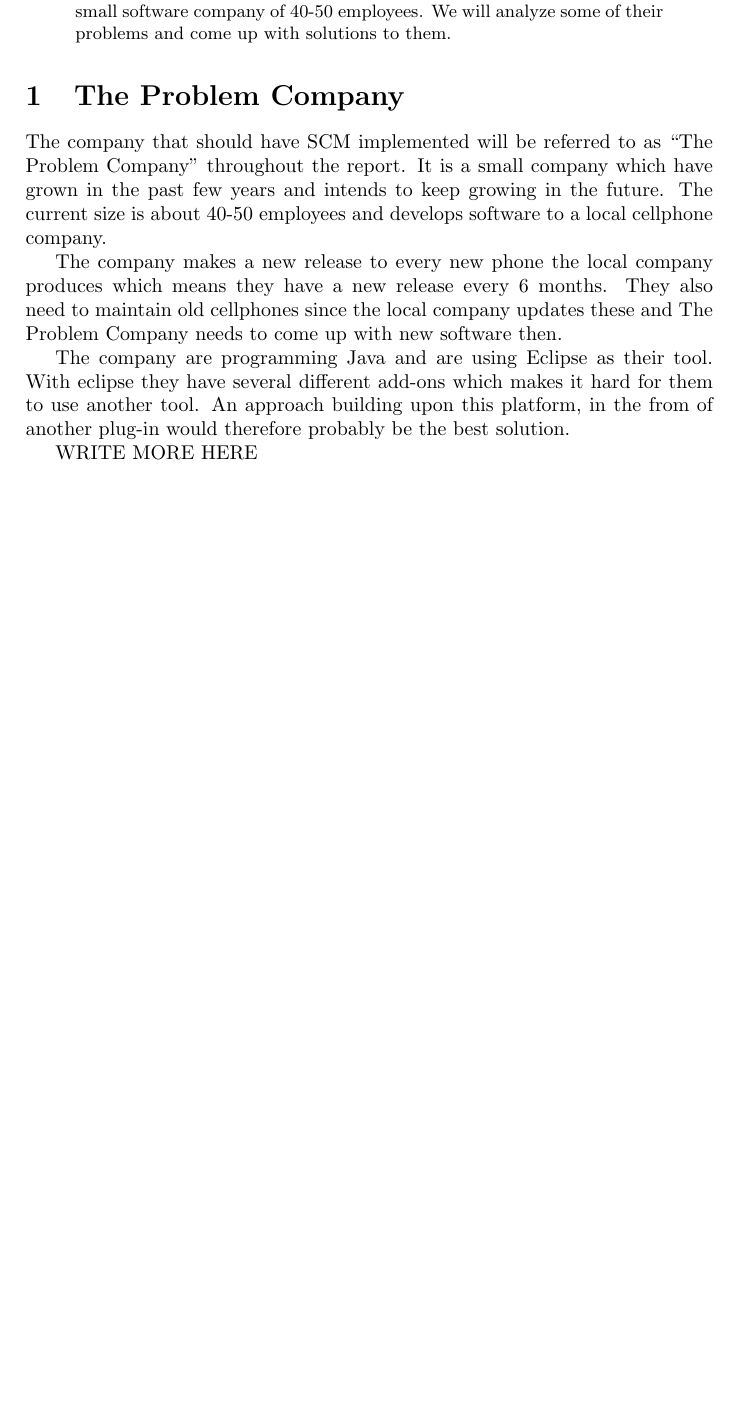
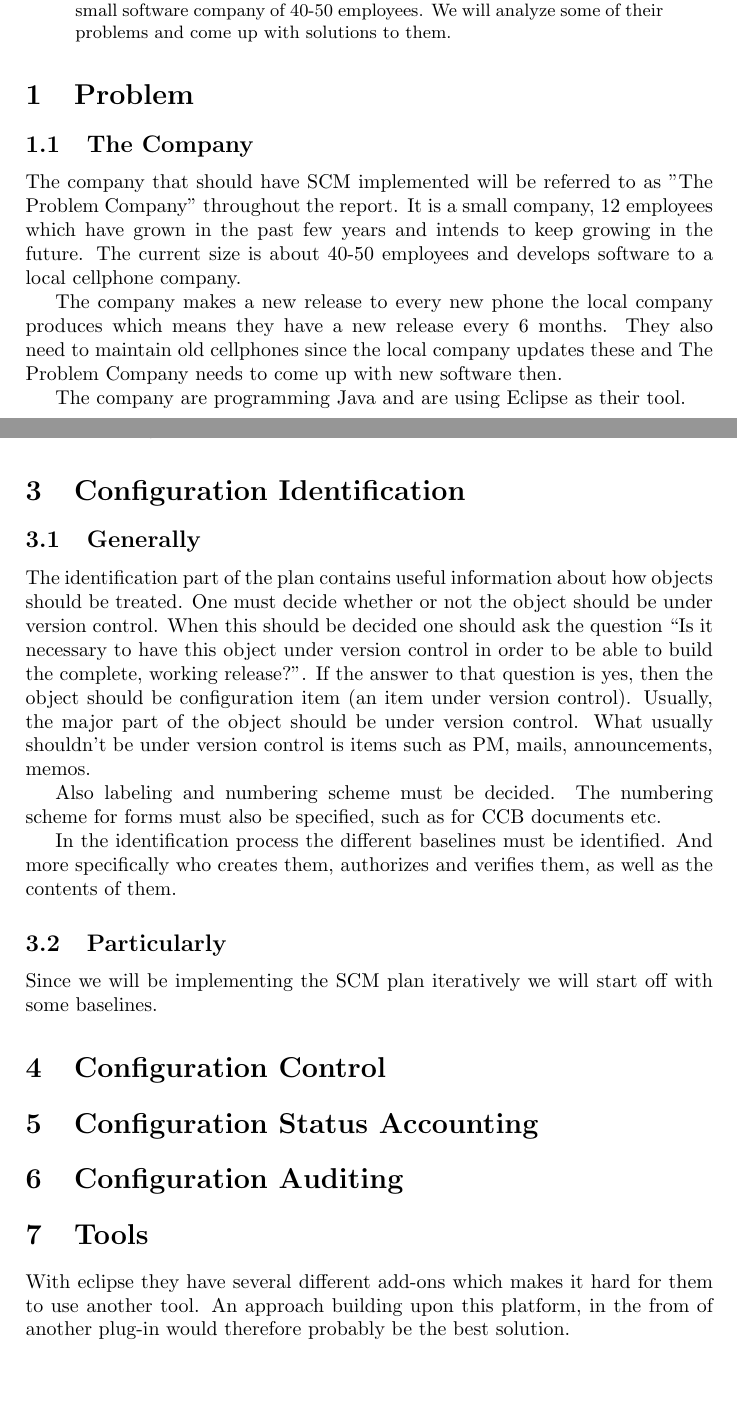
Before and after one commit to tapetersen/EDAN10Proj, a LaTeX paper (article.tex): part of page 1 of 2 before the commit and two parts of pages 1 and 3 of 3 after it, the two joined at a grey line, cut so that both start at the same text, the shorter picture padded with empty space. Compiled offline with pdfLaTeX.

Commit message:
Some moare writing

```diff
--- a/article.tex
+++ b/article.tex
@@ -21,15 +21,15 @@ We will analyze some of their problems and come up with solutions to them.
 
 \end{abstract}
 
-\section{The Problem Company}
+\section{Problem}
 
-The company that should have SCM implemented will be referred to as “The Problem Company” throughout the report.
-It is a small company which have grown in the past few years and intends to keep growing in the future. The current size is about 40-50 employees and develops software to a local cellphone company.
+\subsection{The Company}
+
+The company that should have SCM implemented will be referred to as ''The Problem Company'' throughout the report.
+It is a small company, 12 employees which have grown in the past few years and intends to keep growing in the future. The current size is about 40-50 employees and develops software to a local cellphone company.
 
 The company makes a new release to every new phone the local company produces which means they have a new release every 6 months.
 They also need to maintain old cellphones since the local company updates these and The Problem Company needs to come up with new software then.
 
 The company are programming Java and are using Eclipse as their tool.
-With eclipse they have several different add-ons which makes it hard for them to use another tool. An approach building upon this platform, in the from of another plug-in would therefore probably be the best solution.
 
-WRITE MORE HERE
@@ -63,7 +82,27 @@ This is one of the reasons why we need to have the configuration plan as a confi
 A complete configuration plan will cover everything to implement SCM to a specific company and is a very large document.
 Here in this report we will therefore only discuss a few aspects of it which we decide are the most important and interesting.
 
+
+\section{Configuration Identification}
+
+\subsection{Generally}
+The identification part of the plan contains useful information about how objects should be treated. One must decide whether or not the object should be under version control. When this should be decided one should ask the question “Is it necessary to have this object under version control in order to be able to build the complete, working release?”. If the answer to that question is yes, then the object should be configuration item (an item under version control).
+Usually, the major part of the object should be under version control. What usually shouldn't be under version control is items such as PM, mails, announcements, memos.
+
+Also labeling and numbering scheme must be decided. The numbering scheme for forms must also be specified, such as for CCB documents etc.
+
+In the identification process the different baselines must be identified. And more specifically who creates them, authorizes and verifies them, as well as the contents of them.
+
+\subsection{Particularly}
+Since we will be implementing the SCM plan iteratively we will start off with some baselines.
+
+\section{Configuration Control}
+
+\section{Configuration Status Accounting}
+
+\section{Configuration Auditing}
+
 \section{Tools}
-
+With eclipse they have several different add-ons which makes it hard for them to use another tool. An approach building upon this platform, in the from of another plug-in would therefore probably be the best solution.
 
 \end{document}
```
Also changed, not shown: article.tex (19 more changed lines).
